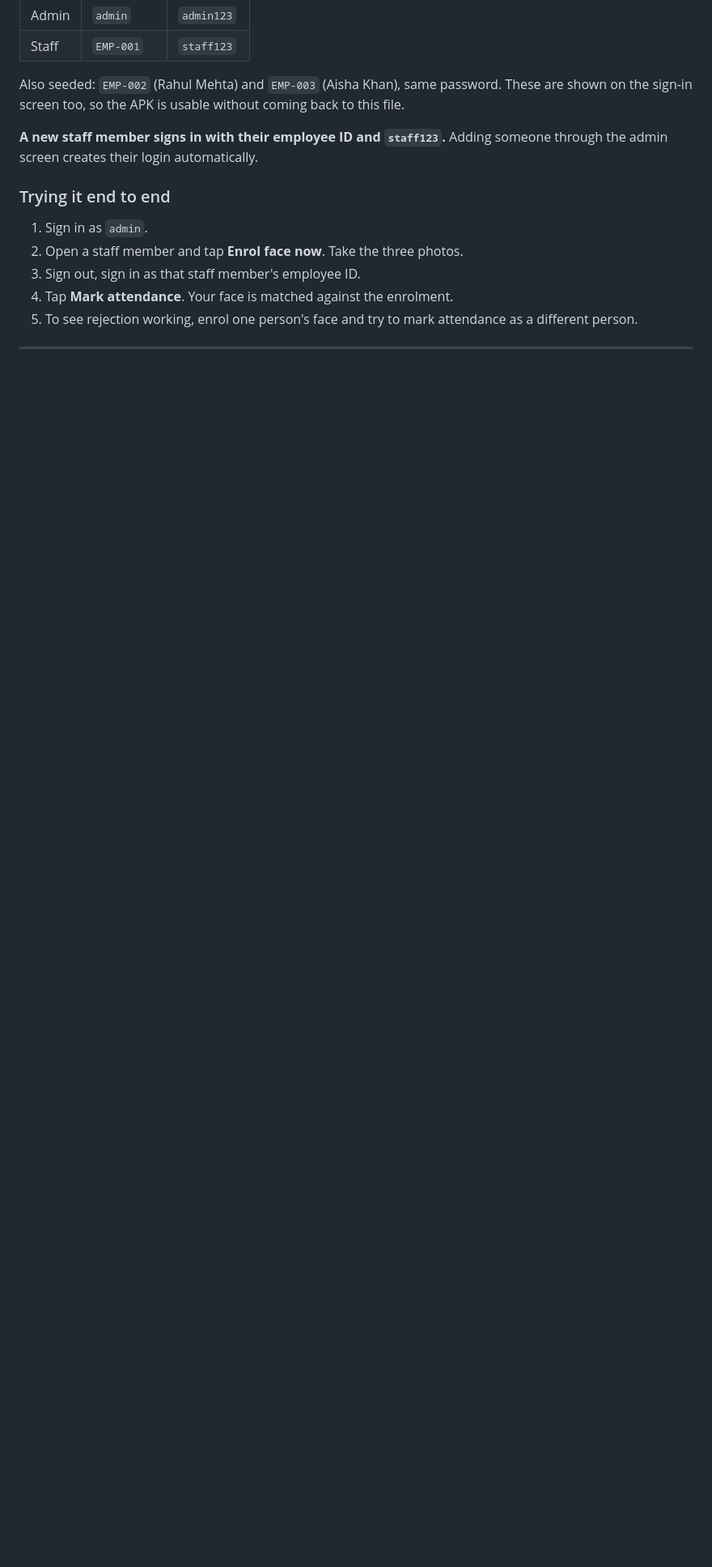
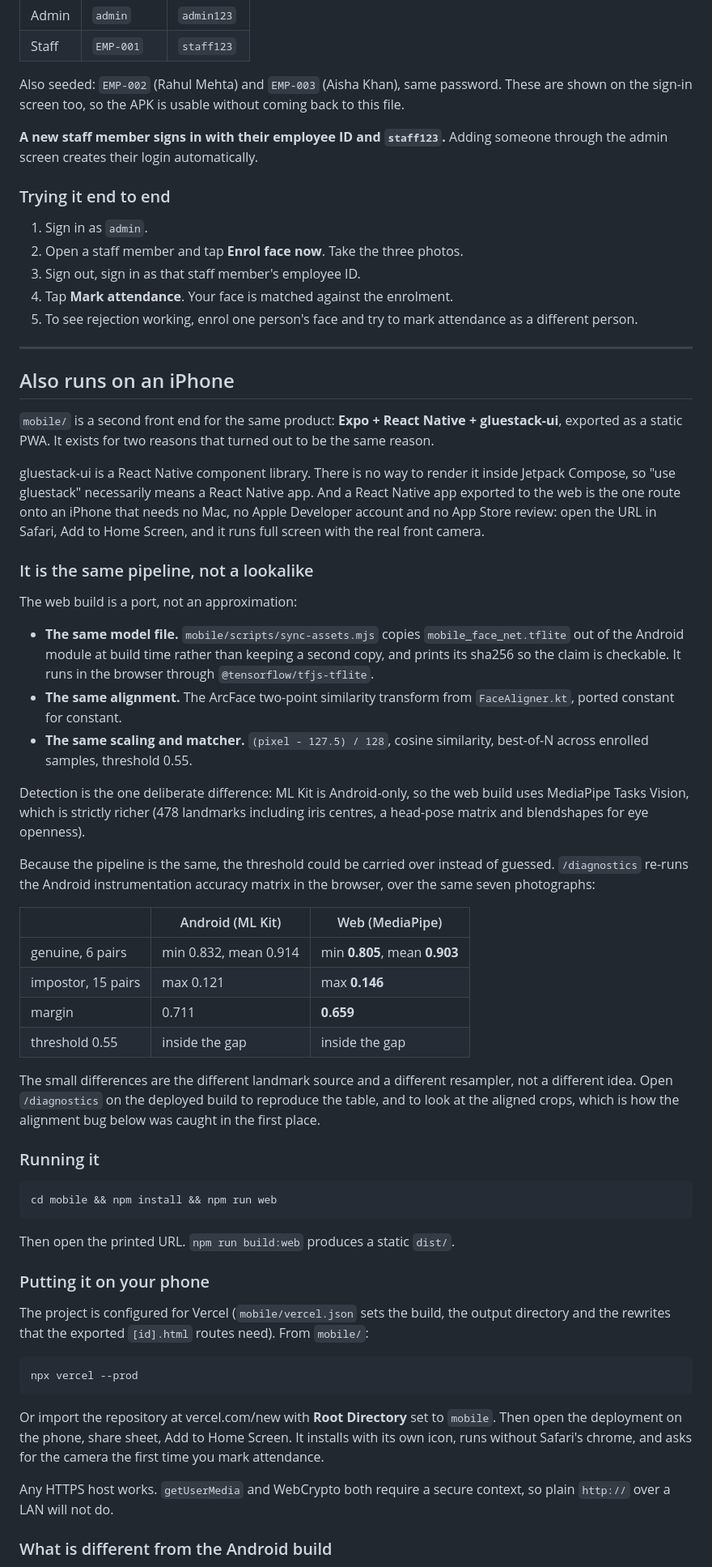
Before and after one commit to yasharyas/yash_salarybox, a Markdown page: README.md, the part around one of its changes. Shown at 81% size. Rendered like a GitHub page; blank space fills up the shorter version.

````diff
--- a/README.md
+++ b/README.md
@@ -71,3 +76,77 @@ someone through the admin screen creates their login automatically.
 
 ---
 
+## Also runs on an iPhone
+
+`mobile/` is a second front end for the same product: **Expo + React Native +
+gluestack-ui**, exported as a static PWA. It exists for two reasons that turned
+out to be the same reason.
+
+gluestack-ui is a React Native component library. There is no way to render it
+inside Jetpack Compose, so "use gluestack" necessarily means a React Native app.
+And a React Native app exported to the web is the one route onto an iPhone that
+needs no Mac, no Apple Developer account and no App Store review: open the URL
+in Safari, Add to Home Screen, and it runs full screen with the real front
+camera.
+
+### It is the same pipeline, not a lookalike
+
+The web build is a port, not an approximation:
+
+- **The same model file.** `mobile/scripts/sync-assets.mjs` copies
+  `mobile_face_net.tflite` out of the Android module at build time rather than
+  keeping a second copy, and prints its sha256 so the claim is checkable. It
+  runs in the browser through `@tensorflow/tfjs-tflite`.
+- **The same alignment.** The ArcFace two-point similarity transform from
+  `FaceAligner.kt`, ported constant for constant.
+- **The same scaling and matcher.** `(pixel - 127.5) / 128`, cosine similarity,
+  best-of-N across enrolled samples, threshold 0.55.
+
+Detection is the one deliberate difference: ML Kit is Android-only, so the web
+build uses MediaPipe Tasks Vision, which is strictly richer (478 landmarks
+including iris centres, a head-pose matrix and blendshapes for eye openness).
+
+Because the pipeline is the same, the threshold could be carried over instead of
+guessed. `/diagnostics` re-runs the Android instrumentation accuracy matrix in
+the browser, over the same seven photographs:
+
+| | Android (ML Kit) | Web (MediaPipe) |
+|---|---|---|
+| genuine, 6 pairs | min 0.832, mean 0.914 | min **0.805**, mean **0.903** |
+| impostor, 15 pairs | max 0.121 | max **0.146** |
+| margin | 0.711 | **0.659** |
+| threshold 0.55 | inside the gap | inside the gap |
+
+The small differences are the different landmark source and a different
+resampler, not a different idea. Open `/diagnostics` on the deployed build to
+reproduce the table, and to look at the aligned crops, which is how the
+alignment bug below was caught in the first place.
+
+### Running it
+
+```bash
+cd mobile && npm install && npm run web
+```
+
+Then open the printed URL. `npm run build:web` produces a static `dist/`.
+
+### Putting it on your phone
+
+The project is configured for Vercel (`mobile/vercel.json` sets the build, the
+output directory and the rewrites that the exported `[id].html` routes need).
+From `mobile/`:
+
+```bash
+npx vercel --prod
+```
+
+Or import the repository at vercel.com/new with **Root Directory** set to
+`mobile`. Then open the deployment on the phone, share sheet, Add to Home
+Screen. It installs with its own icon, runs without Safari's chrome, and asks
+for the camera the first time you mark attendance.
+
+Any HTTPS host works. `getUserMedia` and WebCrypto both require a secure
+context, so plain `http://` over a LAN will not do.
+
+### What is different from the Android build
+
````
Also changed, not shown: other parts of README.md (+52 -0 lines).
